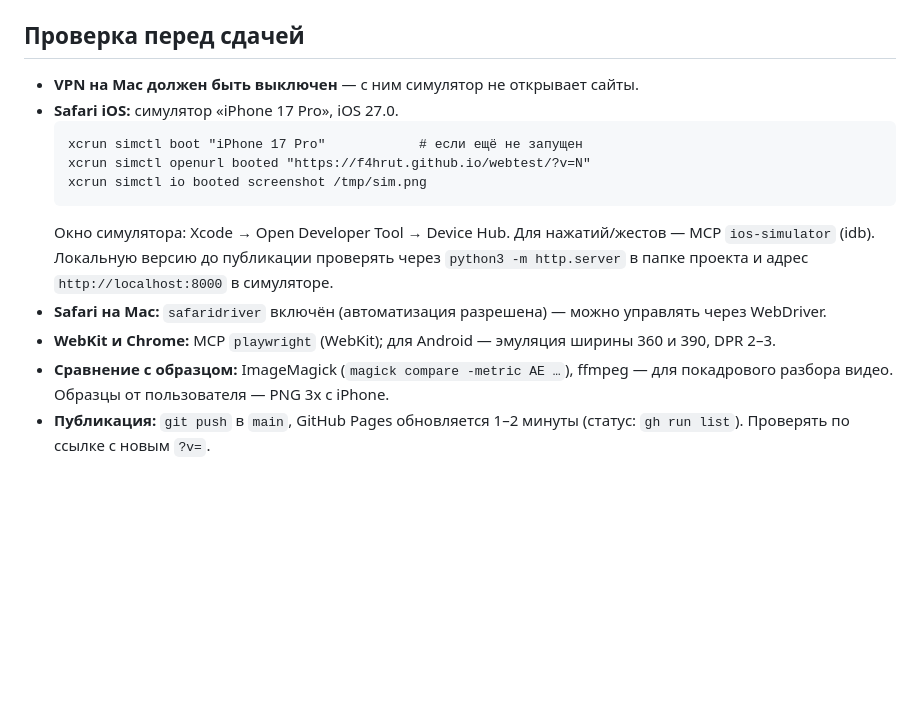
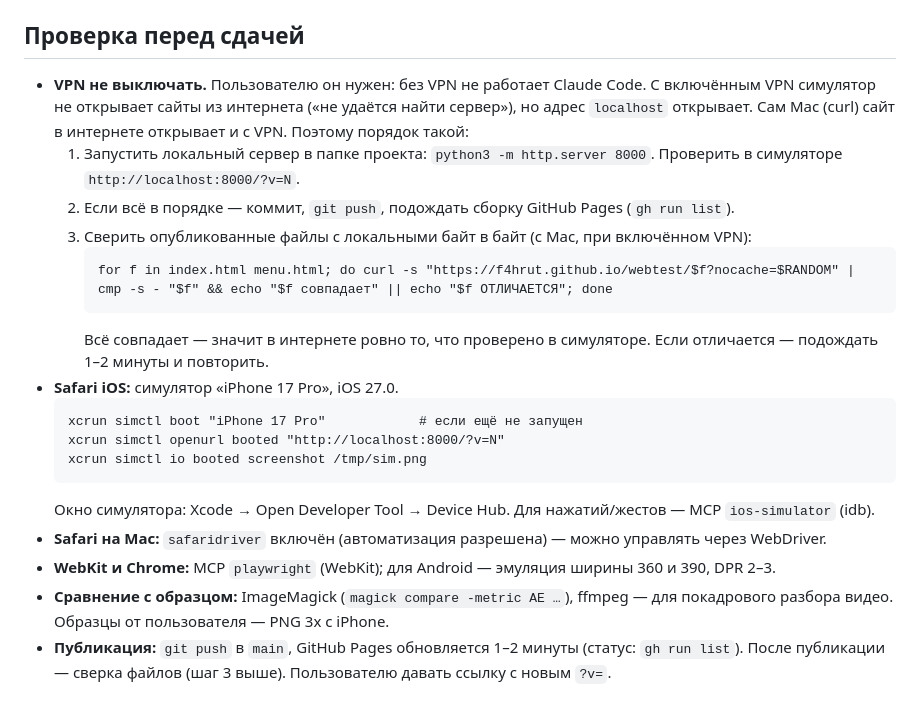
Before and after one commit to F4hRuT/webtest, a Markdown page: CLAUDE.md, the part around the change. Rendered like a GitHub page; blank space fills up the shorter version.

Commit message:
CLAUDE.md: новый порядок проверки без выключения VPN — сайт проверяется в симуляторе с компьютера (localhost), после публикации опубликованные файлы сверяются с локальными байт в байт
Co-Authored-By: Claude Opus 5.5 <noreply@anthropic.com>

````diff
--- a/CLAUDE.md
+++ b/CLAUDE.md
@@ -49,17 +49,26 @@
 
 ## Проверка перед сдачей
 
-- **VPN на Mac должен быть выключен** — с ним симулятор не открывает сайты.
+- **VPN не выключать.** Пользователю он нужен: без VPN не работает Claude Code. С включённым VPN симулятор
+  не открывает сайты из интернета («не удаётся найти сервер»), но адрес `localhost` открывает. Сам Mac (curl) сайт в интернете
+  открывает и с VPN. Поэтому порядок такой:
+  1. Запустить локальный сервер в папке проекта: `python3 -m http.server 8000`. Проверить в симуляторе `http://localhost:8000/?v=N`.
+  2. Если всё в порядке — коммит, `git push`, подождать сборку GitHub Pages (`gh run list`).
+  3. Сверить опубликованные файлы с локальными байт в байт (с Mac, при включённом VPN):
+     ```
+     for f in index.html menu.html; do curl -s "https://f4hrut.github.io/webtest/$f?nocache=$RANDOM" | cmp -s - "$f" && echo "$f совпадает" || echo "$f ОТЛИЧАЕТСЯ"; done
+     ```
+     Всё совпадает — значит в интернете ровно то, что проверено в симуляторе. Если отличается — подождать 1–2 минуты и повторить.
 - **Safari iOS:** симулятор «iPhone 17 Pro», iOS 27.0.
   ```
   xcrun simctl boot "iPhone 17 Pro"            # если ещё не запущен
-  xcrun simctl openurl booted "https://f4hrut.github.io/webtest/?v=N"
+  xcrun simctl openurl booted "http://localhost:8000/?v=N"
   xcrun simctl io booted screenshot /tmp/sim.png
   ```
   Окно симулятора: Xcode → Open Developer Tool → Device Hub. Для нажатий/жестов — MCP `ios-simulator` (idb).
-  Локальную версию до публикации проверять через `python3 -m http.server` в папке проекта и адрес `http://localhost:8000` в симуляторе.
 - **Safari на Mac:** `safaridriver` включён (автоматизация разрешена) — можно управлять через WebDriver.
 - **WebKit и Chrome:** MCP `playwright` (WebKit); для Android — эмуляция ширины 360 и 390, DPR 2–3.
 - **Сравнение с образцом:** ImageMagick (`magick compare -metric AE …`), ffmpeg — для покадрового разбора видео.
   Образцы от пользователя — PNG 3x с iPhone.
-- **Публикация:** `git push` в `main`, GitHub Pages обновляется 1–2 минуты (статус: `gh run list`). Проверять по ссылке с новым `?v=`.
+- **Публикация:** `git push` в `main`, GitHub Pages обновляется 1–2 минуты (статус: `gh run list`). После публикации — сверка файлов (шаг 3 выше).
+  Пользователю давать ссылку с новым `?v=`.
````
